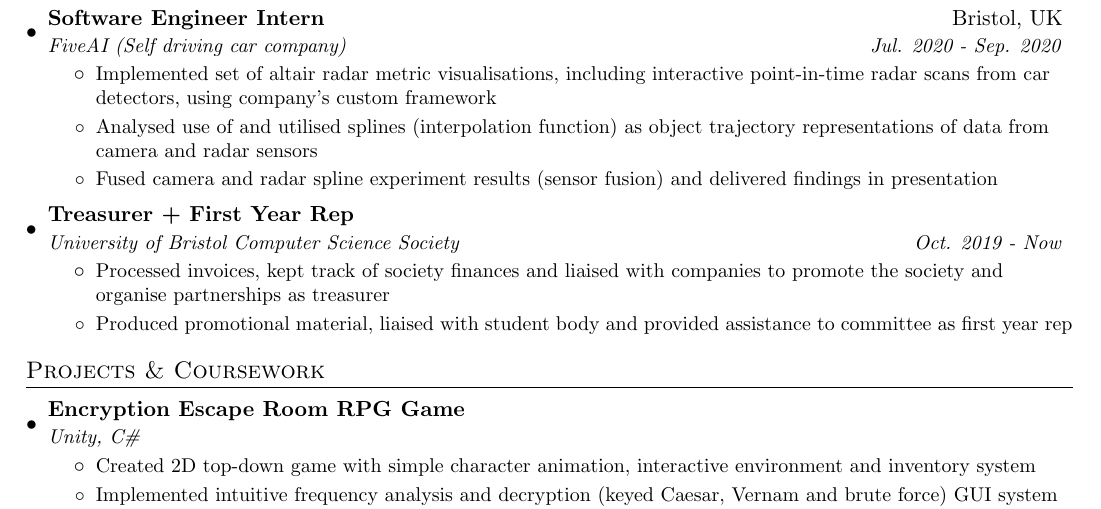
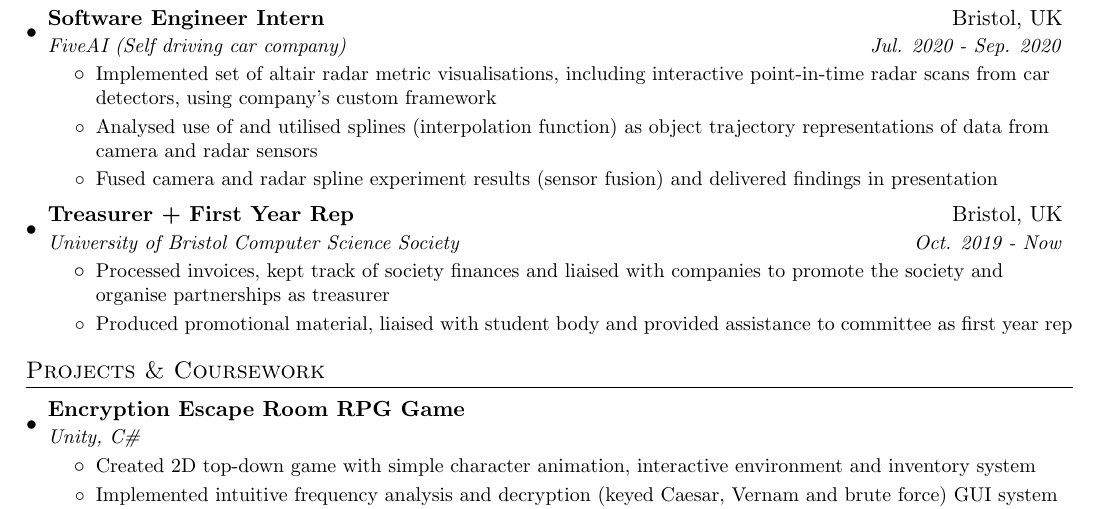
Before and after one commit to AnanasJI/Resume, a LaTeX document (LaTex.tex): part of the page, cut so that both start at the same text. Compiled offline with pdfLaTeX.

Commit message:
Add experience location

```diff
--- a/LaTex.tex
+++ b/LaTex.tex
@@ -131,7 +131,7 @@
         \resumeItemListEnd
 
     \resumeSubheading
-      {Treasurer + First Year Rep}{}
+      {Treasurer + First Year Rep}{Bristol, UK}
       {University of Bristol Computer Science Society}{Oct. 2019 - Now}
       \resumeItemListStart
       	\resumeItem{}
```
Also changed, not shown: CV.pdf.
